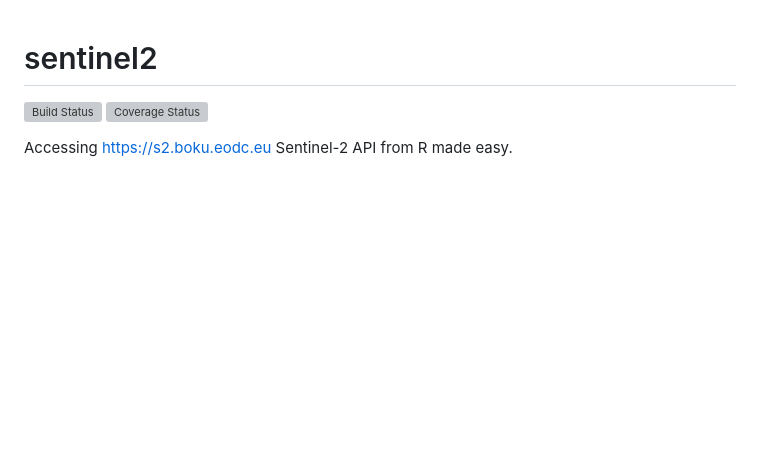
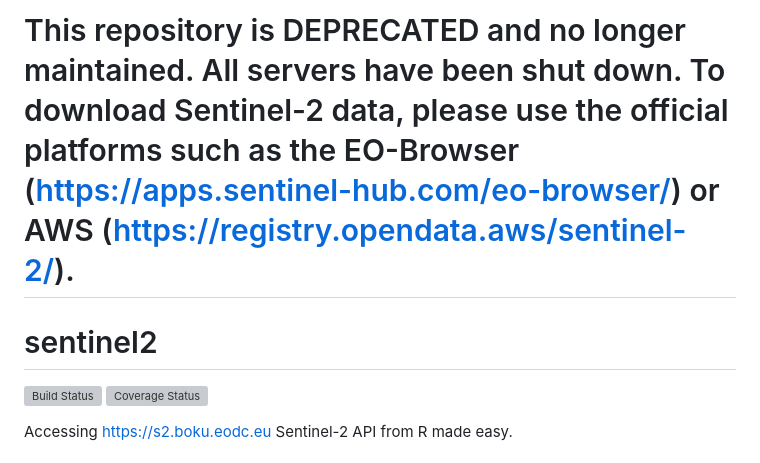
Before and after one commit to IVFL-BOKU/sentinel2, a Markdown page: README.md, the part around the change. Rendered like a GitHub page; blank space fills up the shorter version; grey boxes are pictures that could not be loaded.

Commit message:
Update README.md
Deprecated

```diff
--- a/README.md
+++ b/README.md
@@ -1,3 +1,7 @@
+# This repository is DEPRECATED and no longer maintained. All servers have been shut down. To download Sentinel-2 data, please use the official platforms such as the EO-Browser (https://apps.sentinel-hub.com/eo-browser/) or AWS (https://registry.opendata.aws/sentinel-2/).
+
+
+
 # sentinel2
 
 [![Build Status](https://travis-ci.org/IVFL-BOKU/sentinel2.svg?branch=master)](https://travis-ci.org/IVFL-BOKU/sentinel2)
```
